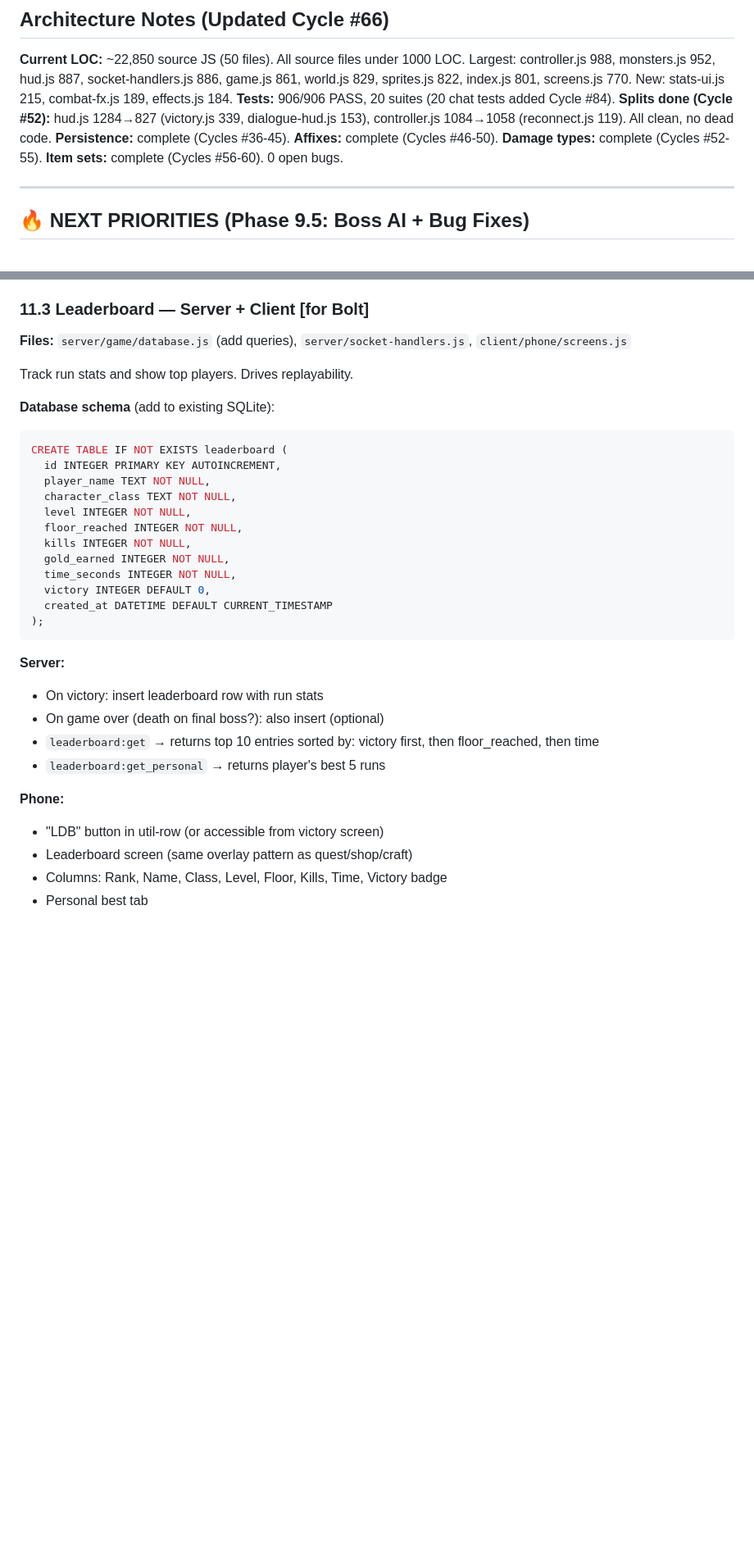
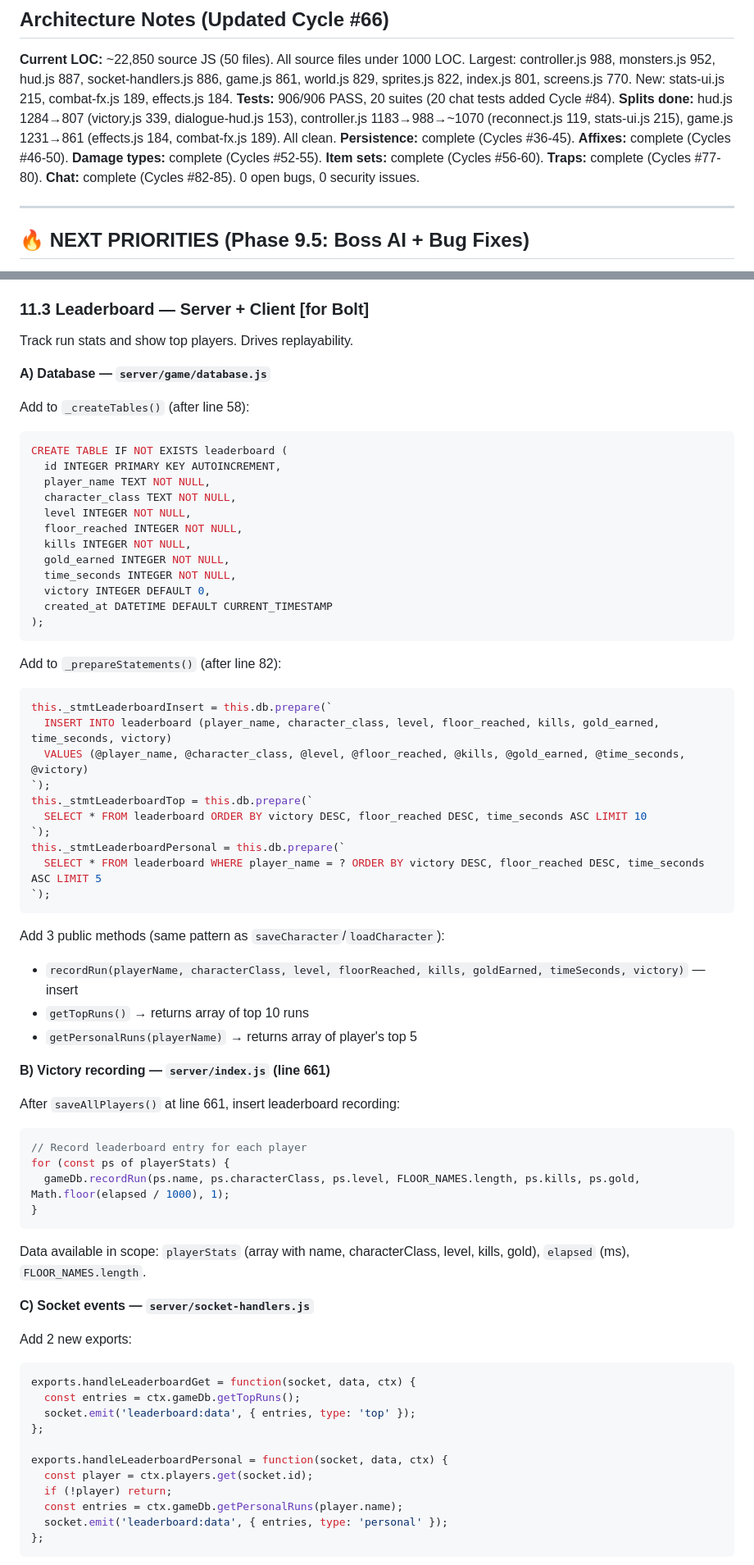
Before and after one commit to Bectly/devloop-rpg-diablo, a Markdown page: TODO.md, 2 parts joined by grey strips. Shown at 82% size. GitHub-like rendering; blank space fills up the shorter version.

Commit message:
Cycle #86: Aria (architect) — refined leaderboard plan with line-level targets for Bolt

````diff
--- a/TODO.md
+++ b/TODO.md
@@ -411,8 +411,8 @@ Steps 1-2 can run in parallel. Steps 3-4 depend on 1-2. Steps 5-7 are Sage's dom
 ## Architecture Notes (Updated Cycle #66)
 **Current LOC:** ~22,850 source JS (50 files). All source files under 1000 LOC. Largest: controller.js 988, monsters.js 952, hud.js 887, socket-handlers.js 886, game.js 861, world.js 829, sprites.js 822, index.js 801, screens.js 770. New: stats-ui.js 215, combat-fx.js 189, effects.js 184.
 **Tests:** 906/906 PASS, 20 suites (20 chat tests added Cycle #84).
-**Splits done (Cycle #52):** hud.js 1284→827 (victory.js 339, dialogue-hud.js 153), controller.js 1084→1058 (reconnect.js 119). All clean, no dead code.
-**Persistence:** complete (Cycles #36-45). **Affixes:** complete (Cycles #46-50). **Damage types:** complete (Cycles #52-55). **Item sets:** complete (Cycles #56-60). 0 open bugs.
+**Splits done:** hud.js 1284→807 (victory.js 339, dialogue-hud.js 153), controller.js 1183→988→~1070 (reconnect.js 119, stats-ui.js 215), game.js 1231→861 (effects.js 184, combat-fx.js 189). All clean.
+**Persistence:** complete (Cycles #36-45). **Affixes:** complete (Cycles #46-50). **Damage types:** complete (Cycles #52-55). **Item sets:** complete (Cycles #56-60). **Traps:** complete (Cycles #77-80). **Chat:** complete (Cycles #82-85). 0 open bugs, 0 security issues.
 
 ---
 
@@ -628,11 +628,12 @@ Traps are floor hazards placed during dungeon generation. Step on them → take
 - [x] **CSS**: Chat wrapper, focus glow, slide-in animation, MSG button styling
 
 ### 11.3 Leaderboard — Server + Client [for Bolt]
-**Files:** `server/game/database.js` (add queries), `server/socket-handlers.js`, `client/phone/screens.js`
 
 Track run stats and show top players. Drives replayability.
 
-**Database schema** (add to existing SQLite):
+**A) Database — `server/game/database.js`**
+
+Add to `_createTables()` (after line 58):
 ```sql
 CREATE TABLE IF NOT EXISTS leaderboard (
   id INTEGER PRIMARY KEY AUTOINCREMENT,
@@ -648,14 +649,51 @@ CREATE TABLE IF NOT EXISTS leaderboard (
 );
 ```
 
-**Server:**
-- On victory: insert leaderboard row with run stats
-- On game over (death on final boss?): also insert (optional)
-- `leaderboard:get` → returns top 10 entries sorted by: victory first, then floor_reached, then time
-- `leaderboard:get_personal` → returns player's best 5 runs
+Add to `_prepareStatements()` (after line 82):
+```javascript
+this._stmtLeaderboardInsert = this.db.prepare(`
+  INSERT INTO leaderboard (player_name, character_class, level, floor_reached, kills, gold_earned, time_seconds, victory)
+  VALUES (@player_name, @character_class, @level, @floor_reached, @kills, @gold_earned, @time_seconds, @victory)
+`);
+this._stmtLeaderboardTop = this.db.prepare(`
+  SELECT * FROM leaderboard ORDER BY victory DESC, floor_reached DESC, time_seconds ASC LIMIT 10
+`);
+this._stmtLeaderboardPersonal = this.db.prepare(`
+  SELECT * FROM leaderboard WHERE player_name = ? ORDER BY victory DESC, floor_reached DESC, time_seconds ASC LIMIT 5
+`);
+```
 
-**Phone:**
-- "LDB" button in util-row (or accessible from victory screen)
-- Leaderboard screen (same overlay pattern as quest/shop/craft)
-- Columns: Rank, Name, Class, Level, Floor, Kills, Time, Victory badge
-- Personal best tab
+Add 3 public methods (same pattern as `saveCharacter`/`loadCharacter`):
+- `recordRun(playerName, characterClass, level, floorReached, kills, goldEarned, timeSeconds, victory)` — insert
+- `getTopRuns()` → returns array of top 10 runs
+- `getPersonalRuns(playerName)` → returns array of player's top 5
+
+**B) Victory recording — `server/index.js` (line 661)**
+
+After `saveAllPlayers()` at line 661, insert leaderboard recording:
+```javascript
+// Record leaderboard entry for each player
+for (const ps of playerStats) {
+  gameDb.recordRun(ps.name, ps.characterClass, ps.level, FLOOR_NAMES.length, ps.kills, ps.gold, Math.floor(elapsed / 1000), 1);
+}
+```
+
+Data available in scope: `playerStats` (array with name, characterClass, level, kills, gold), `elapsed` (ms), `FLOOR_NAMES.length`.
+
+**C) Socket events — `server/socket-handlers.js`**
+
+Add 2 new exports:
+```javascript
+exports.handleLeaderboardGet = function(socket, data, ctx) {
+  const entries = ctx.gameDb.getTopRuns();
+  socket.emit('leaderboard:data', { entries, type: 'top' });
+};
+
+exports.handleLeaderboardPersonal = function(socket, data, ctx) {
+  const player = ctx.players.get(socket.id);
+  if (!player) return;
+  const entries = ctx.gameDb.getPersonalRuns(player.name);
+  socket.emit('leaderboard:data', { entries, type: 'personal' });
+};
+```
+
````
Also changed, not shown: other parts of TODO.md (+51 -0 lines), DEVLOG.md (+16 -0 lines).
